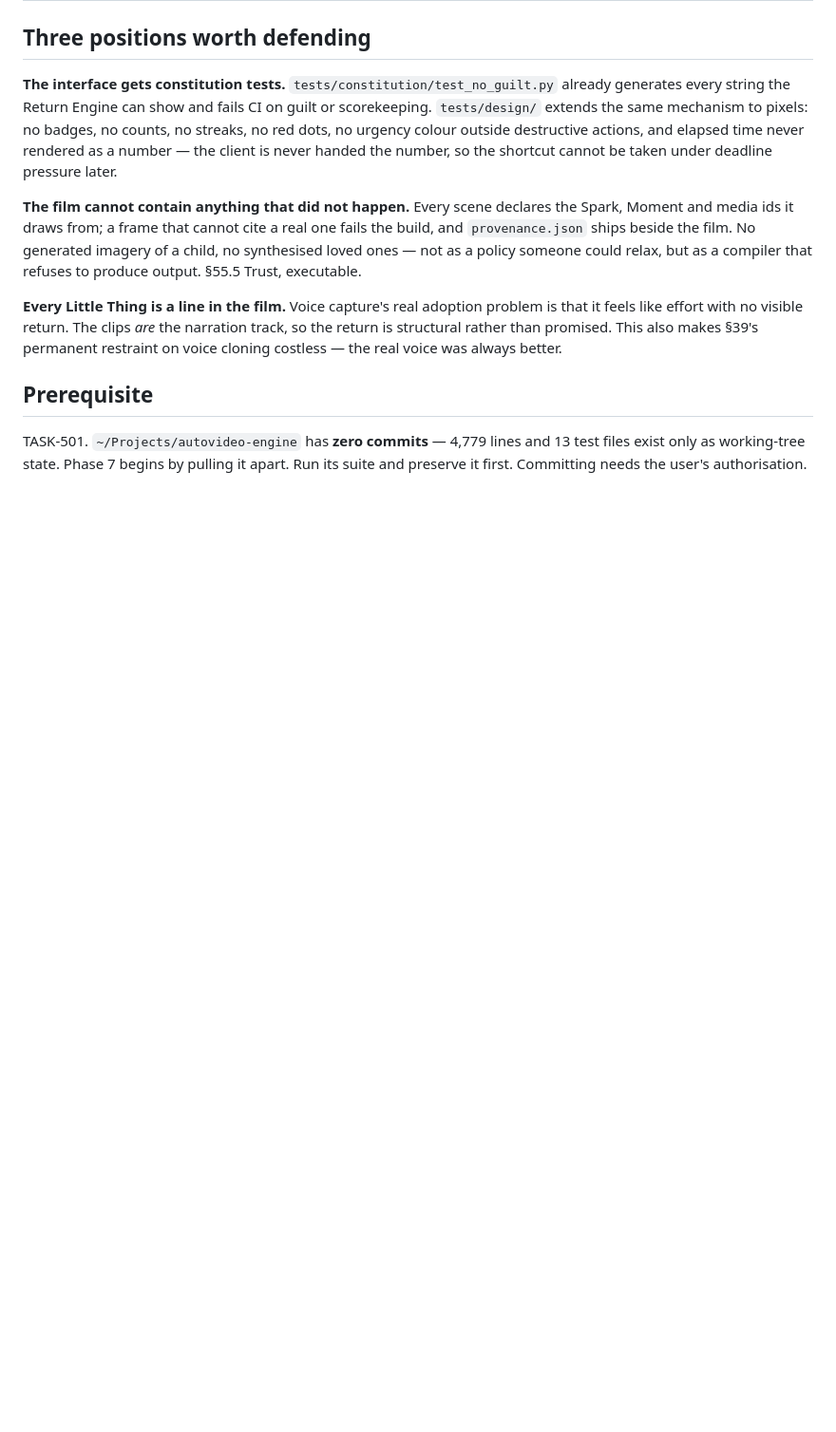
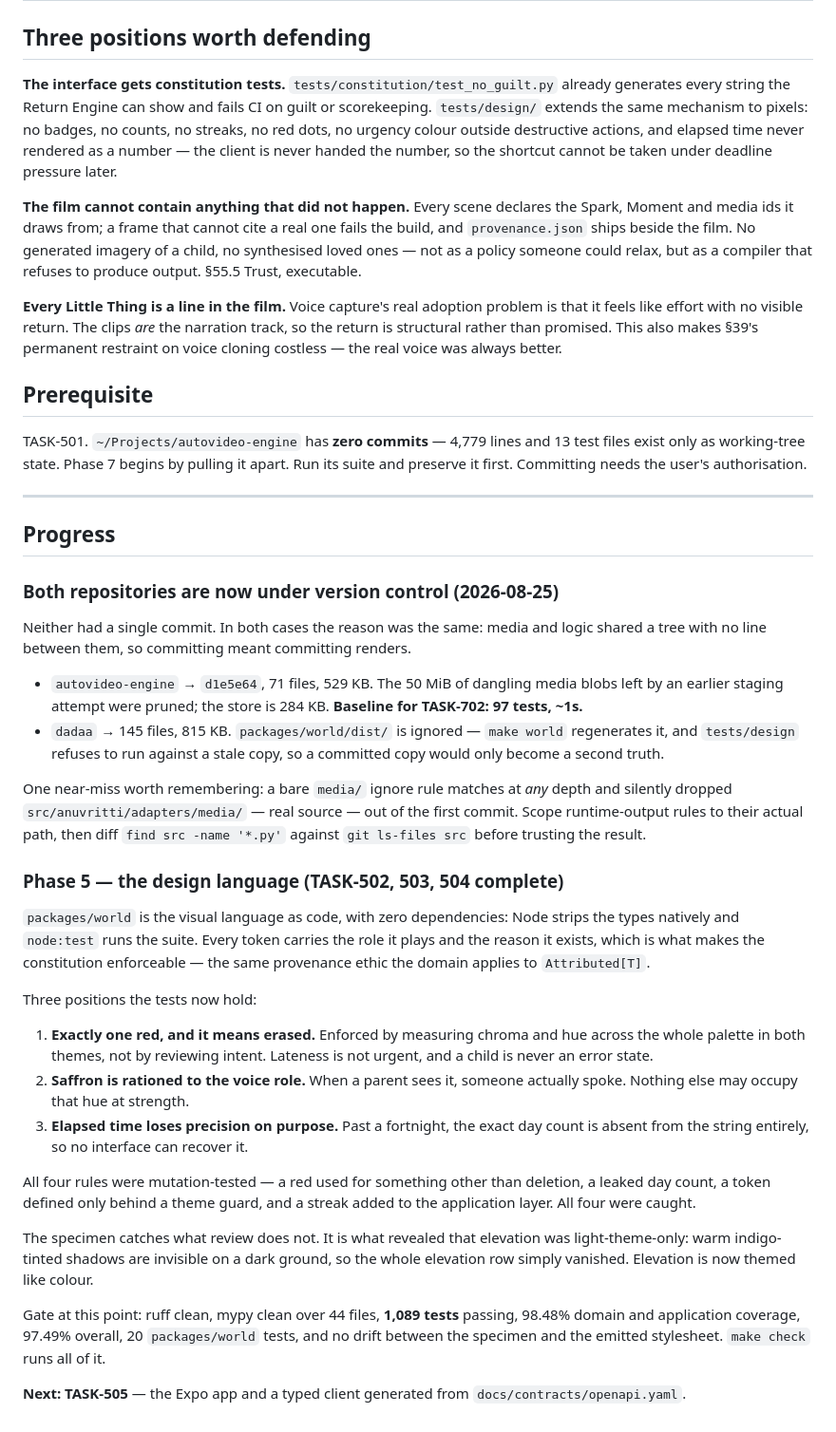
Before and after one commit to prasantk8/anuvritti, a Markdown page: docs/V1-PLAN.md, the part around the change. Shown at 95% size. Rendered like a GitHub page; blank space fills up the shorter version.

Commit message:
docs: record the design layer and both first commits
Co-Authored-By: Claude Opus 5 (1M context) <noreply@anthropic.com>

```diff
--- a/docs/V1-PLAN.md
+++ b/docs/V1-PLAN.md
@@ -57,3 +57,56 @@ permanent restraint on voice cloning costless — the real voice was always bett
 TASK-501. `~/Projects/autovideo-engine` has **zero commits** — 4,779 lines and 13
 test files exist only as working-tree state. Phase 7 begins by pulling it apart.
 Run its suite and preserve it first. Committing needs the user's authorisation.
+
+---
+
+## Progress
+
+### Both repositories are now under version control (2026-08-25)
+
+Neither had a single commit. In both cases the reason was the same: media and logic
+shared a tree with no line between them, so committing meant committing renders.
+
+- `autovideo-engine` → `d1e5e64`, 71 files, 529 KB. The 50 MiB of dangling media
+  blobs left by an earlier staging attempt were pruned; the store is 284 KB.
+  **Baseline for TASK-702: 97 tests, ~1s.**
+- `dadaa` → 145 files, 815 KB. `packages/world/dist/` is ignored — `make world`
+  regenerates it, and `tests/design` refuses to run against a stale copy, so a
+  committed copy would only become a second truth.
+
+One near-miss worth remembering: a bare `media/` ignore rule matches at *any* depth
+and silently dropped `src/anuvritti/adapters/media/` — real source — out of the first
+commit. Scope runtime-output rules to their actual path, then diff
+`find src -name '*.py'` against `git ls-files src` before trusting the result.
+
+### Phase 5 — the design language (TASK-502, 503, 504 complete)
+
+`packages/world` is the visual language as code, with zero dependencies: Node strips
+the types natively and `node:test` runs the suite. Every token carries the role it
+plays and the reason it exists, which is what makes the constitution enforceable —
+the same provenance ethic the domain applies to `Attributed[T]`.
+
+Three positions the tests now hold:
+
+1. **Exactly one red, and it means erased.** Enforced by measuring chroma and hue
+   across the whole palette in both themes, not by reviewing intent. Lateness is not
+   urgent, and a child is never an error state.
+2. **Saffron is rationed to the voice role.** When a parent sees it, someone actually
+   spoke. Nothing else may occupy that hue at strength.
+3. **Elapsed time loses precision on purpose.** Past a fortnight, the exact day count
+   is absent from the string entirely, so no interface can recover it.
+
+All four rules were mutation-tested — a red used for something other than deletion, a
+leaked day count, a token defined only behind a theme guard, and a streak added to the
+application layer. All four were caught.
+
+The specimen catches what review does not. It is what revealed that elevation was
+light-theme-only: warm indigo-tinted shadows are invisible on a dark ground, so the
+whole elevation row simply vanished. Elevation is now themed like colour.
+
+Gate at this point: ruff clean, mypy clean over 44 files, **1,089 tests** passing,
+98.48% domain and application coverage, 97.49% overall, 20 `packages/world` tests, and
+no drift between the specimen and the emitted stylesheet. `make check` runs all of it.
+
+**Next: TASK-505** — the Expo app and a typed client generated from
+`docs/contracts/openapi.yaml`.
```
